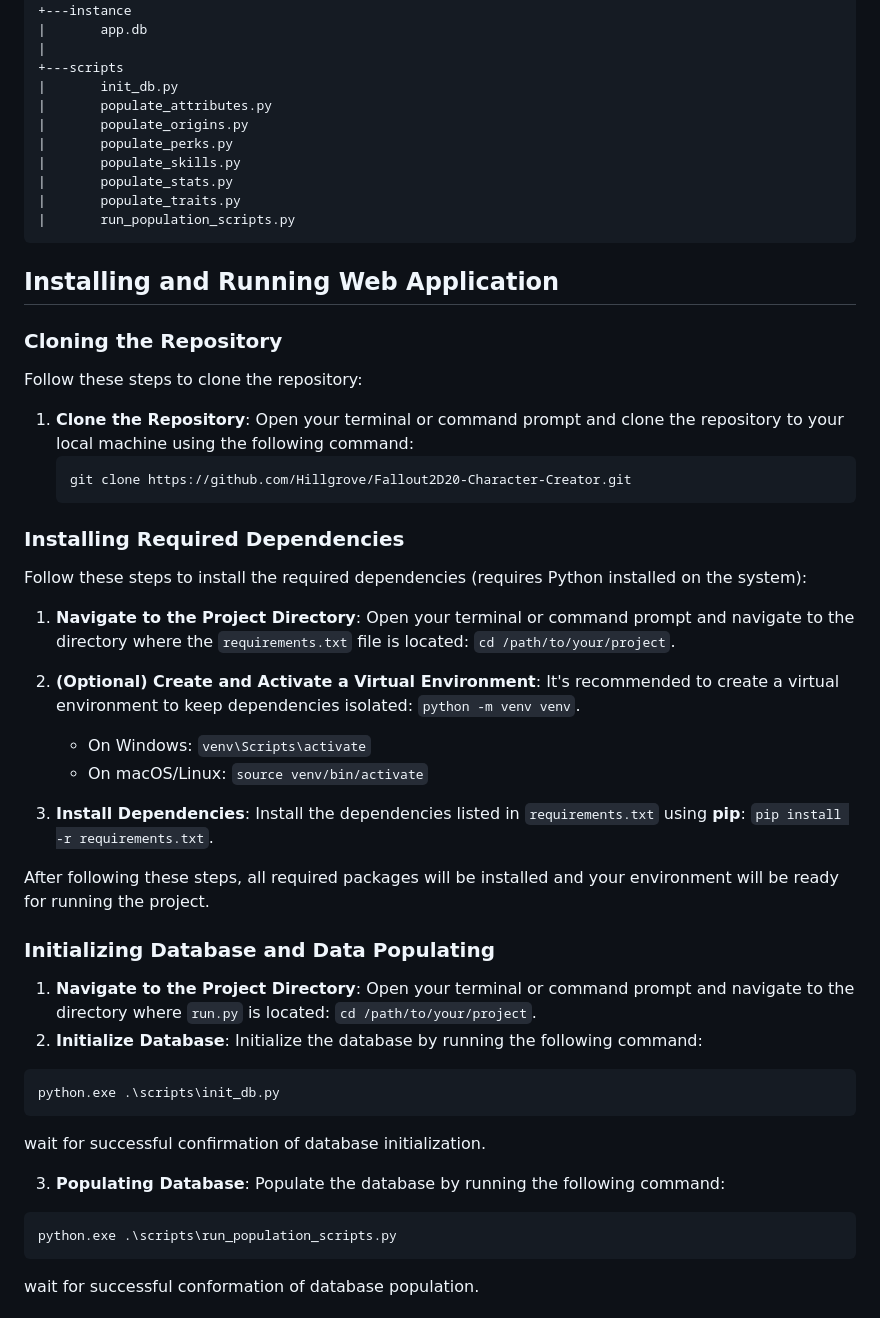
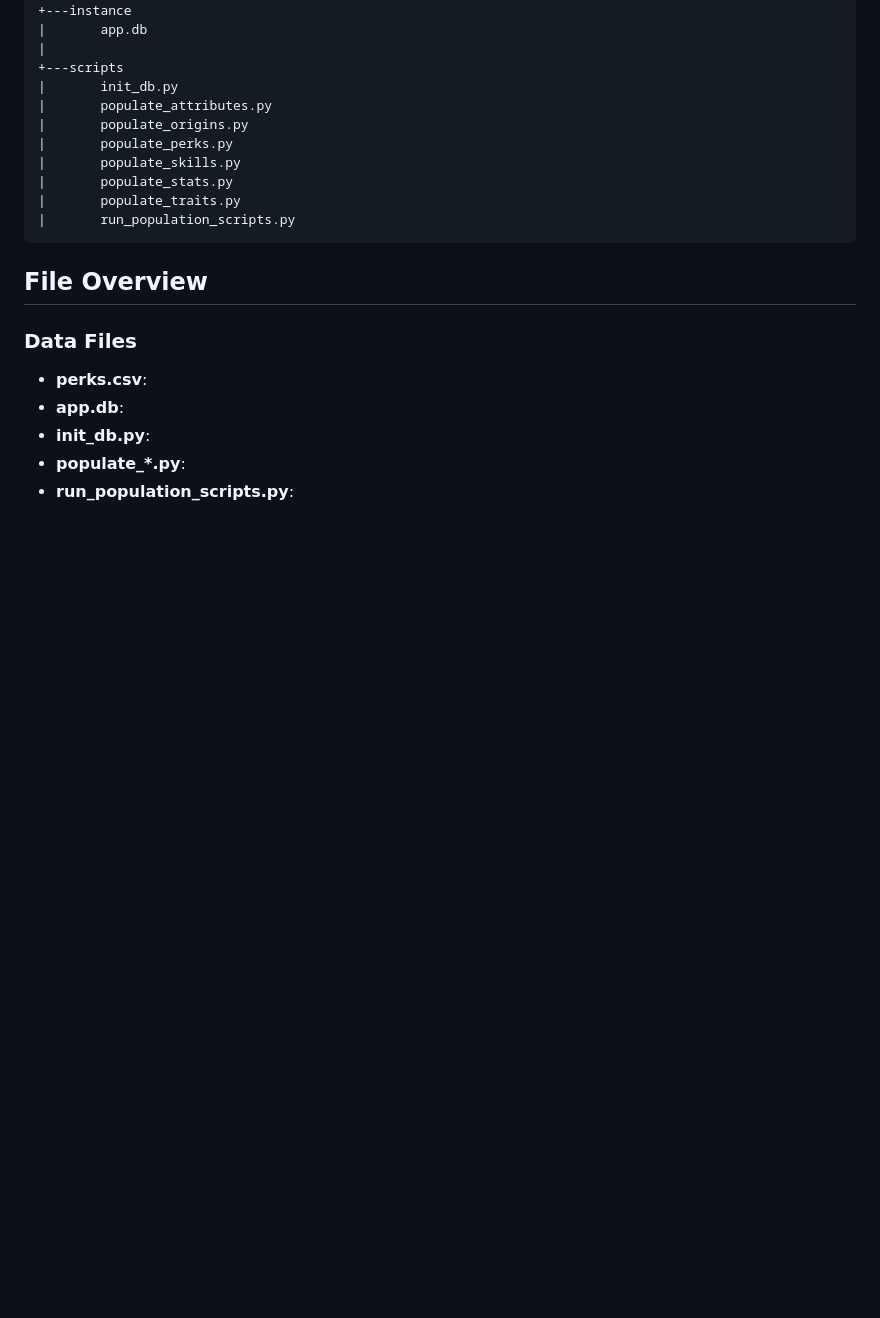
Before and after one commit to Hillgrove/Fallout2D20-Character-Creator, a Markdown page: readme.md, the part around the change printed below. Drawn GitHub-style; blank space fills up the shorter version.

````diff
--- a/readme.md
+++ b/readme.md
@@ -86,54 +177,11 @@ The project is built using Python and Flask, utilizing SQLAlchemy and SQLite for
 |       run_population_scripts.py
 ```
 
-<!-- ## Design Considerations
+## File Overview
+### Data Files
+- **perks.csv**:
+- **app.db**:
+- **init_db.py**:
+- **populate_*.py**:
+- **run_population_scripts.py**:
 
-In designing the Character Management System, several key decisions were made to ensure that the application is both functional and scalable:
-
-- **Modular Architecture:**
-  - The application is built using a modular architecture, which separates the core logic, database models, and templates into distinct components. This not only improves maintainability but also makes the system more flexible for future expansions or modifications.
-
-- **User-Centric Design:**
-  - The design of the application is heavily user-centric. From the dashboard that provides an at-a-glance view of all characters to the detailed character pages, every aspect of the system is designed to be intuitive and accessible. The layout and organization of information are structured to minimize the learning curve and enhance the overall user experience.
-
-- **Scalability:**
-  - The use of SQLAlchemy as the ORM layer allows the system to scale efficiently as the number of characters and their associated data grows. This was a critical consideration during development to ensure that the system could handle an increasing amount of data without degrading performance.
-
-- **Template-Driven UI:**
-  - The front-end of the application is powered by Jinja2 templates, which enable dynamic rendering of HTML based on the data stored in the database. This approach allows for a seamless integration between the back-end logic and the front-end presentation, ensuring that updates to character data are reflected in real-time. -->
-
-## Installing and Running Web Application
-### Cloning the Repository
-Follow these steps to clone the repository:
-
-1. **Clone the Repository**: Open your terminal or command prompt and clone the repository to your local machine using the following command:
-   ```bash
-   git clone https://github.com/Hillgrove/Fallout2D20-Character-Creator.git
-   ```
-
-### Installing Required Dependencies
-Follow these steps to install the required dependencies (requires Python installed on the system):
-1. **Navigate to the Project Directory**: Open your terminal or command prompt and navigate to the directory where the `requirements.txt` file is located: `cd /path/to/your/project`.
-
-2. **(Optional) Create and Activate a Virtual Environment**: It's recommended to create a virtual environment to keep dependencies isolated: `python -m venv venv`.
-   - On Windows: `venv\Scripts\activate`
-   - On macOS/Linux: `source venv/bin/activate`
-
-4. **Install Dependencies**: Install the dependencies listed in `requirements.txt` using **pip**: `pip install -r requirements.txt`.
-
-After following these steps, all required packages will be installed and your environment will be ready for running the project.
-
-### Initializing Database and Data Populating
-1. **Navigate to the Project Directory**: Open your terminal or command prompt and navigate to the directory where `run.py` is located: `cd /path/to/your/project`.
-2. **Initialize Database**: Initialize the database by running the following command:
-```bash
-python.exe .\scripts\init_db.py
-```
-wait for successful confirmation of database initialization.
-
-3. **Populating Database**: Populate the database by running the following command:
-```bash
-python.exe .\scripts\run_population_scripts.py
-```
-wait for successful conformation of database population.
-
````
Also changed, not shown: other parts of readme.md (+116 -44 lines), docs/class diagram.png.
